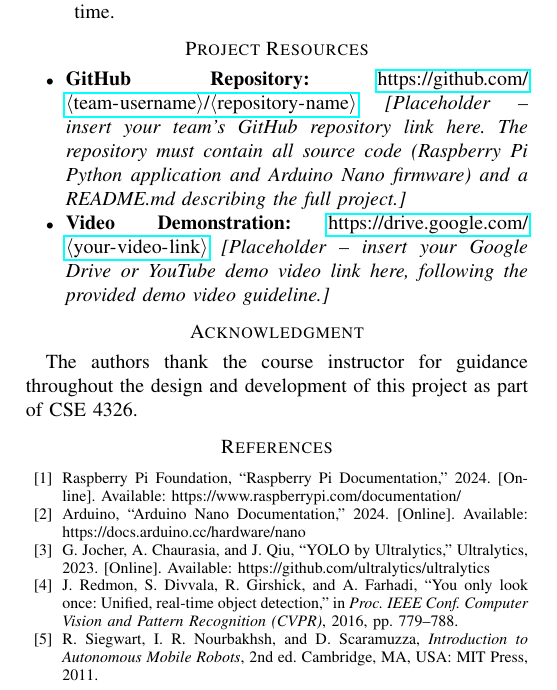
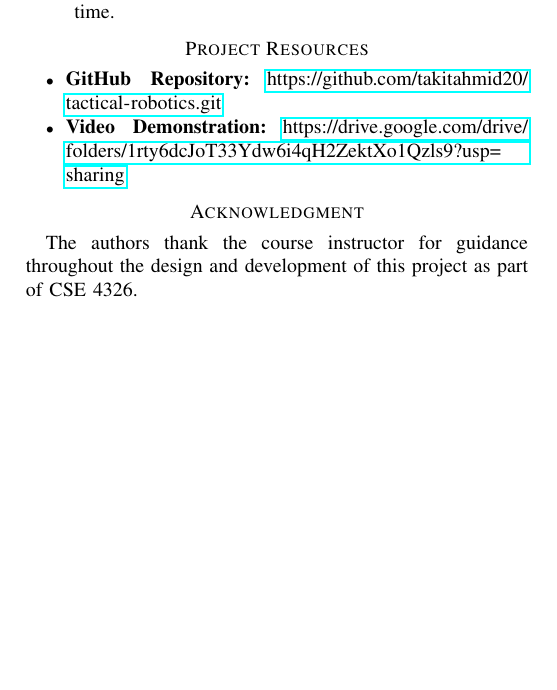
Before and after one commit to takitahmid20/micro-project-report, a LaTeX paper (main.tex): part of page 6 of 6, cut so that both start at the same text, the shorter picture padded with empty space. Compiled offline with pdfLaTeX; a missing font is replaced by an installed copy or a similar font; a LaTeX package or settings file that is missing is left out.

Commit message:
docs: remove references and placeholders, update repository and video urls

```diff
--- a/main.tex
+++ b/main.tex
@@ -1,6 +1,5 @@
 \documentclass[conference]{IEEEtran}
 \IEEEoverridecommandlockouts
-\usepackage{cite}
 \usepackage{amsmath,amssymb,amsfonts}
 \usepackage{algorithmic}
 \usepackage{graphicx}
@@ -21,8 +20,7 @@
   columns=fullflexible
 }
 
-\def\BibTeX{{\rm B\kern-.05em{\sc i\kern-.025em b}\kern-.08em
-    T\kern-.1667em\lower.7ex\hbox{E}\kern-.125emX}}
+
 
 \begin{document}
 
@@ -273,19 +271,13 @@ Future work is planned in four directions:
 
 \section*{Project Resources}
 \begin{itemize}
-    \item \textbf{GitHub Repository:} \url{https://github.com/<team-username>/<repository-name>} \textit{[Placeholder -- insert your team's GitHub repository link here. The repository must contain all source code (Raspberry Pi Python application and Arduino Nano firmware) and a README.md describing the full project.]}
-    \item \textbf{Video Demonstration:} \url{https://drive.google.com/<your-video-link>} \textit{[Placeholder -- insert your Google Drive or YouTube demo video link here, following the provided demo video guideline.]}
+    \item \textbf{GitHub Repository:} \url{https://github.com/takitahmid20/tactical-robotics.git}
+    \item \textbf{Video Demonstration:} \url{https://drive.google.com/drive/folders/1rty6dcJoT33Ydw6i4qH2ZektXo1Qzls9?usp=sharing}
 \end{itemize}
 
 \section*{Acknowledgment}
 The authors thank the course instructor for guidance throughout the design and development of this project as part of CSE 4326.
 
-\begin{thebibliography}{00}
-\bibitem{b1} Raspberry Pi Foundation, ``Raspberry Pi Documentation,'' 2024. [Online]. Available: https://www.raspberrypi.com/documentation/
-\bibitem{b2} Arduino, ``Arduino Nano Documentation,'' 2024. [Online]. Available: https://docs.arduino.cc/hardware/nano
-\bibitem{b3} G. Jocher, A. Chaurasia, and J. Qiu, ``YOLO by Ultralytics,'' Ultralytics, 2023. [Online]. Available: https://github.com/ultralytics/ultralytics
-\bibitem{b4} J. Redmon, S. Divvala, R. Girshick, and A. Farhadi, ``You only look once: Unified, real-time object detection,'' in \textit{Proc. IEEE Conf. Computer Vision and Pattern Recognition (CVPR)}, 2016, pp. 779--788.
-\bibitem{b5} R. Siegwart, I. R. Nourbakhsh, and D. Scaramuzza, \textit{Introduction to Autonomous Mobile Robots}, 2nd ed. Cambridge, MA, USA: MIT Press, 2011.
-\end{thebibliography}
+
 
 \end{document}
```
